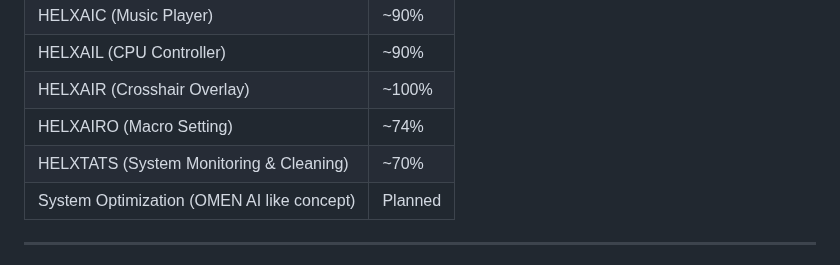
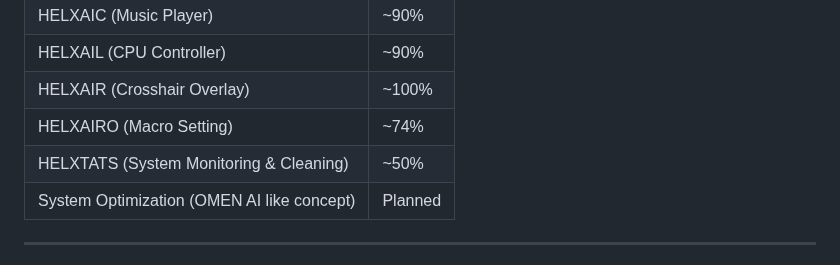
Before and after one commit to TDD131/HELXAID, a Markdown page: README.md, the part around the change. Drawn GitHub-style.

Commit message:
Adjust HELXTATS completion percentage to ~50%
Updated completion percentage for HELXTATS feature.

```diff
--- a/README.md
+++ b/README.md
@@ -49,7 +49,7 @@ HELXAID currently consists of the following main components, each operating as a
 | HELXAIL (CPU Controller) | ~90% |
 | HELXAIR (Crosshair Overlay) | ~100% | (New Feature Maybe?)
 | HELXAIRO (Macro Setting) | ~74% |
-| HELXTATS (System Monitoring & Cleaning) | ~70% | (Driver Cleaner didnt applied yet)
+| HELXTATS (System Monitoring & Cleaning) | ~50% | (Driver Cleaner didnt applied yet)
 | System Optimization (OMEN AI like concept) | Planned |
 
 ---
```
